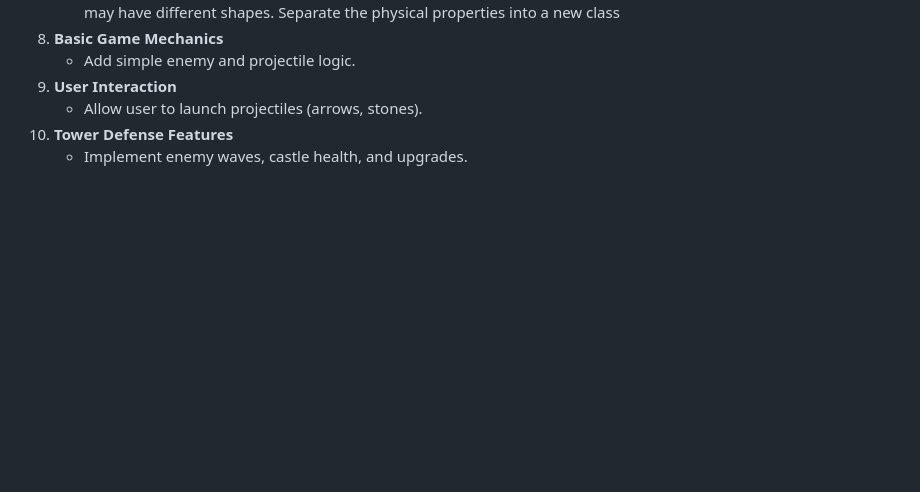
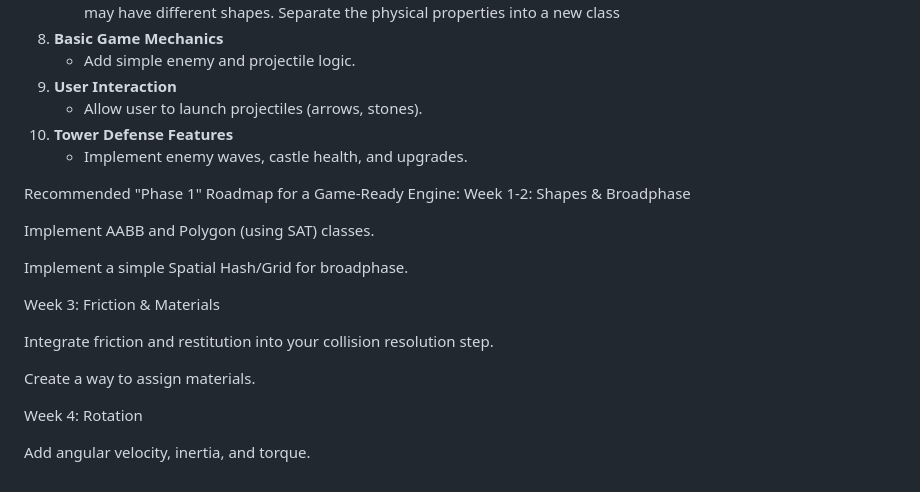
Before and after one commit to YArazov/physics_defense, a Markdown page: README.md, the part around the change. Drawn GitHub-style; blank space fills up the shorter version.

Commit message:
Update README.md
goals for the next 4 weeks

```diff
--- a/README.md
+++ b/README.md
@@ -78,3 +78,21 @@ Assets (images, sounds) are kept in an assets/ folder.
    - Allow user to launch projectiles (arrows, stones).
 10. **Tower Defense Features**
     - Implement enemy waves, castle health, and upgrades.
+
+
+Recommended "Phase 1" Roadmap for a Game-Ready Engine:
+Week 1-2: Shapes & Broadphase
+
+Implement AABB and Polygon (using SAT) classes.
+
+Implement a simple Spatial Hash/Grid for broadphase.
+
+Week 3: Friction & Materials
+
+Integrate friction and restitution into your collision resolution step.
+
+Create a way to assign materials.
+
+Week 4: Rotation
+
+Add angular velocity, inertia, and torque.
```
